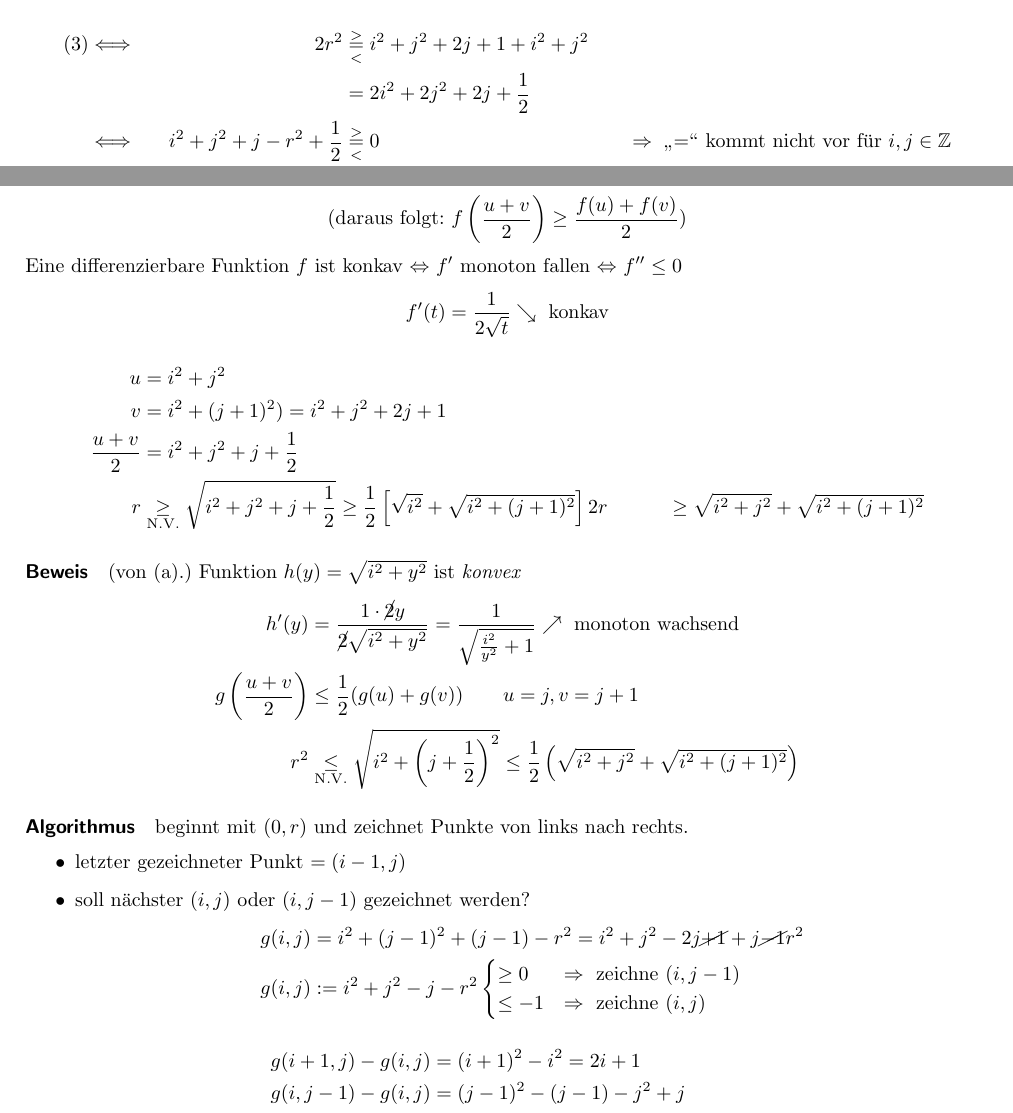
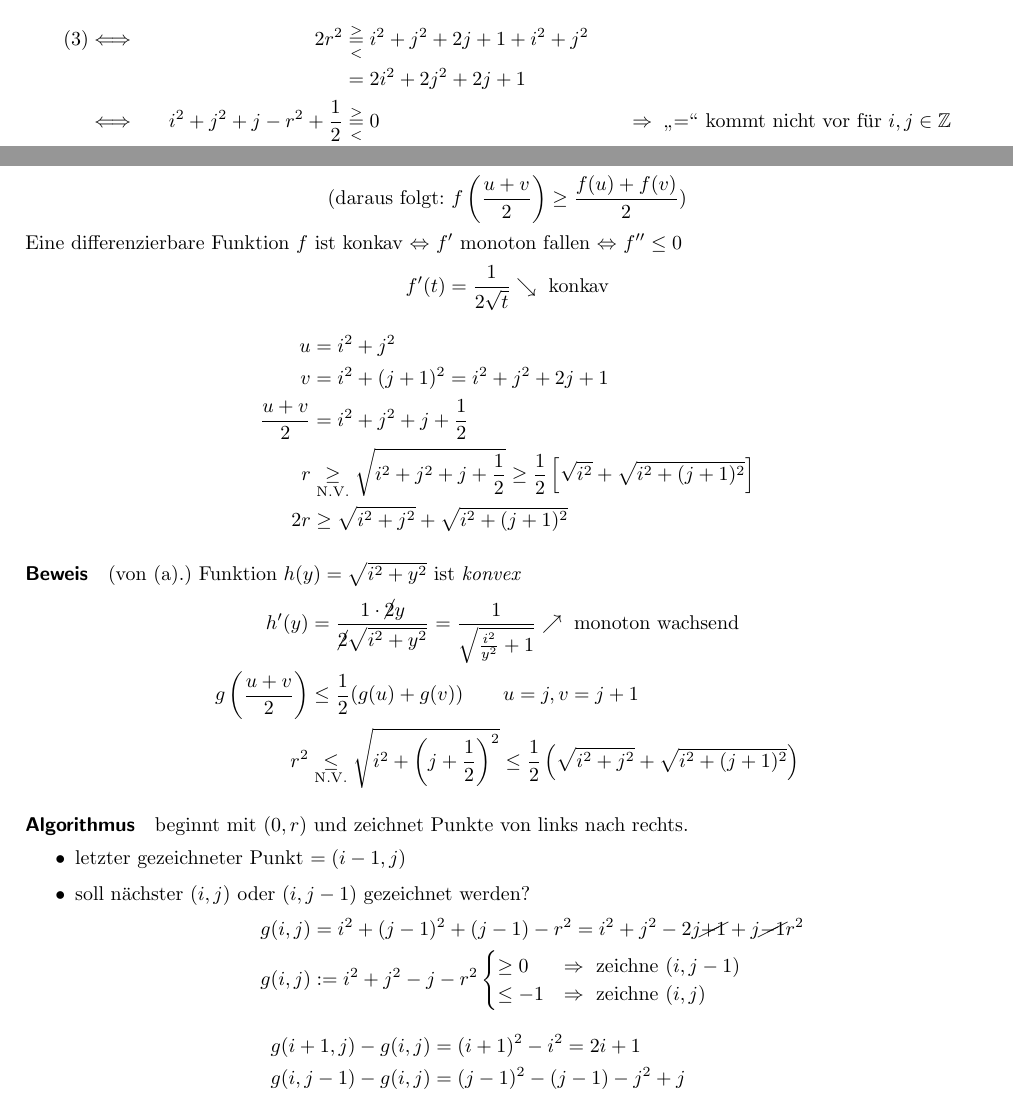
Before and after one commit to miri64/cg_mitschrift, a LaTeX thesis (mitschrift.tex, which reads 7_20100505.tex): two parts of pages 30 and 31 of 36, joined at a grey line, cut so that both start at the same text. Compiled offline with LaTeX, dvips and Ghostscript.

Commit message:
Mitschrift update
git-svn-id: https://dev.spline.de/svn/uebungenSoSe2010-0/CG/mitschrift@96 59321665-5fda-4406-98f0-df000431bc46

```diff
--- a/7_20100505.tex
+++ b/7_20100505.tex
@@ -108,7 +108,7 @@
 	\end{enumerate}
 	\begin{align*}
 	 (3) &\Longleftrightarrow 	& 2r^2	&\glee i^2 + j^2 + 2j + 1 + i^2 + j^2\\
-		&		&	&= 2i^2 + 2j^2 + 2j + \frac{1}{2}\\
+		&		&	&= 2i^2 + 2j^2 + 2j + 1\\
 	&\Longleftrightarrow	& i^2 + j^2 + j - r^2 + \frac{1}{2} &\glee 0 &&\Rightarrow\
 		\text{"`="' kommt nicht vor für $i,j \in \mathbb{Z}$}\\
 	 (2) &\Longleftrightarrow	& i^2 + j^2 + j + \frac{1}{4} - r^2 &\glee 0
@@ -146,9 +146,9 @@
 	\[f'(t) = \frac{1}{2 \sqrt{t}} \searrow\ \text{konkav}\]
 	\begin{align*}
 	 u &= i^2 + j^2\\
-	 v &= i^2 + (j+1)^2 ) = i^2 + j^2 + 2j + 1\\
+	 v &= i^2 + (j+1)^2 = i^2 + j^2 + 2j + 1\\
 	 \frac{u+v}{2} &= i^2 + j^2 + j + \frac{1}{2}\\
-	 r &\underset{\mathrm{N.V.}}{\ge} \sqrt{i^2 + j^2 + j + \frac{1}{2}} \ge \frac{1}{2} \left[\sqrt{i^2} + \sqrt{i^2+(j+1)^2}\right]
+	 r &\underset{\mathrm{N.V.}}{\ge} \sqrt{i^2 + j^2 + j + \frac{1}{2}} \ge \frac{1}{2} \left[\sqrt{i^2} + \sqrt{i^2+(j+1)^2}\right]\\
 	 2r & \ge \sqrt{i^2+j^2} + \sqrt{i^2 + (j+1)^2}
 	\end{align*}
 \Bew	(von (a).) Funktion $h(y) = \sqrt{i^2 + y^2}$ ist \emph{konvex}
```
Also changed, not shown: mitschrift.pdf.
